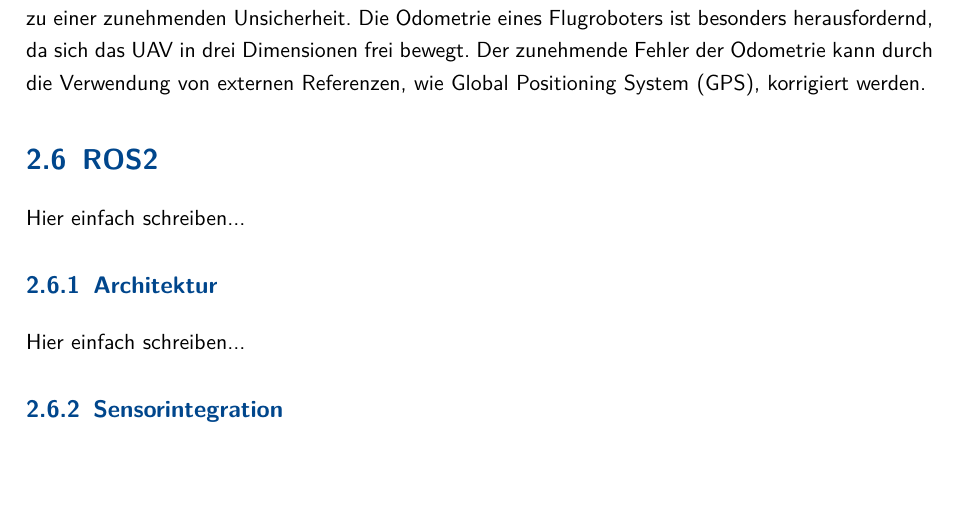
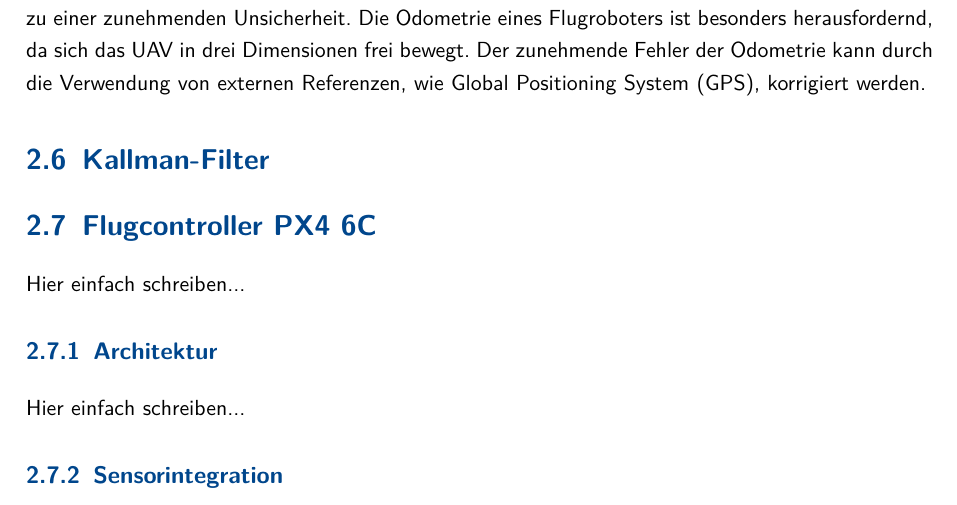
Before and after one commit to haehannes/Thesis_Masterarbeit, a LaTeX thesis (Abschlussarbeit/00_Abschlussarbeit.tex, which reads Abschlussarbeit/22_Theoretische_Grundlagen.tex): part of page 16 of 29, cut so that both start at the same text, the shorter picture padded with empty space. Compiled offline with pdfLaTeX.

Commit message:
Sensorfusion und Orientierung abgeschlossen

```diff
--- a/Abschlussarbeit/22_Theoretische_Grundlagen.tex
+++ b/Abschlussarbeit/22_Theoretische_Grundlagen.tex
@@ -272,7 +272,9 @@ Der zunehmende Fehler der Odometrie kann durch die Verwendung von externen Refer
 
 
 
-\section{ROS2}
+\section{Kallman-Filter}
+
+\section{Flugcontroller PX4 6C}
 
 
 
```
Also changed, not shown: Abschlussarbeit/00_Abschlussarbeit.pdf, 6 other files.
